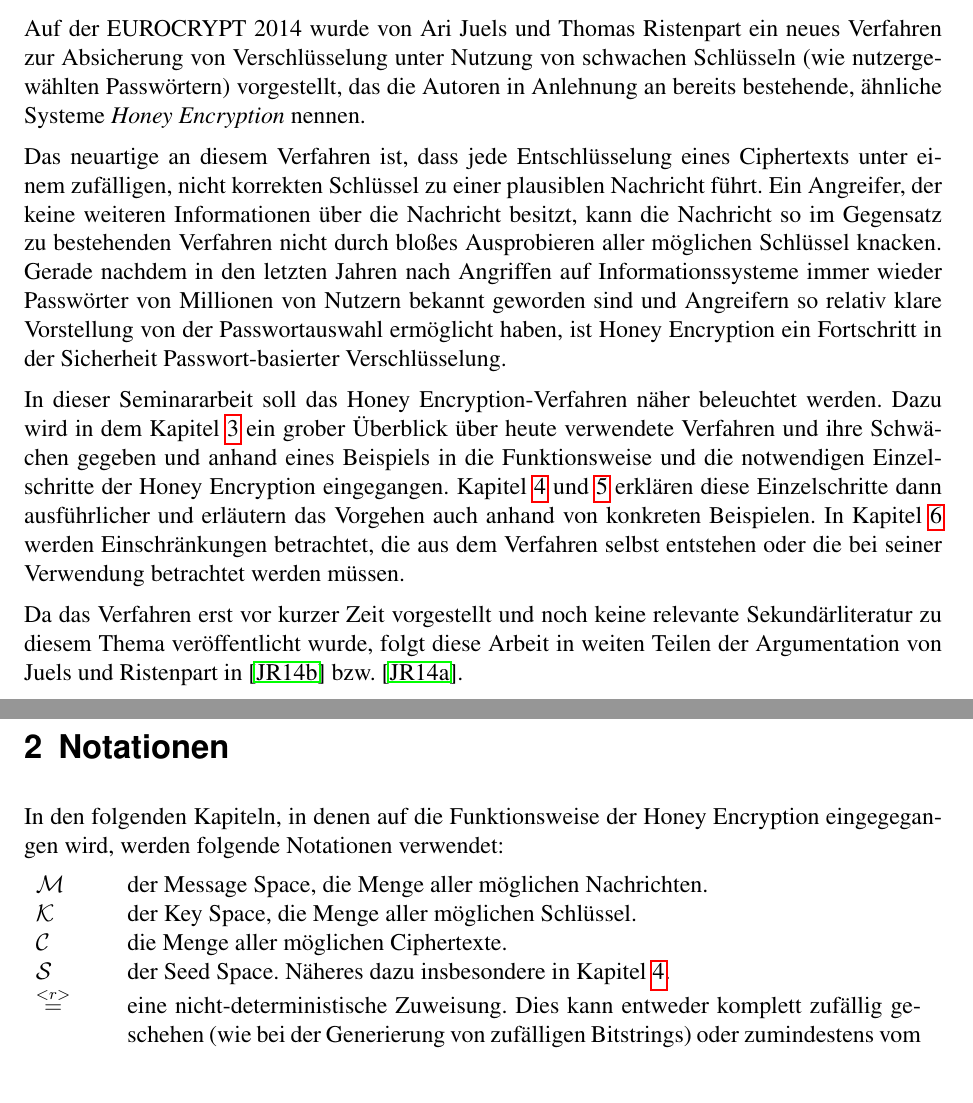
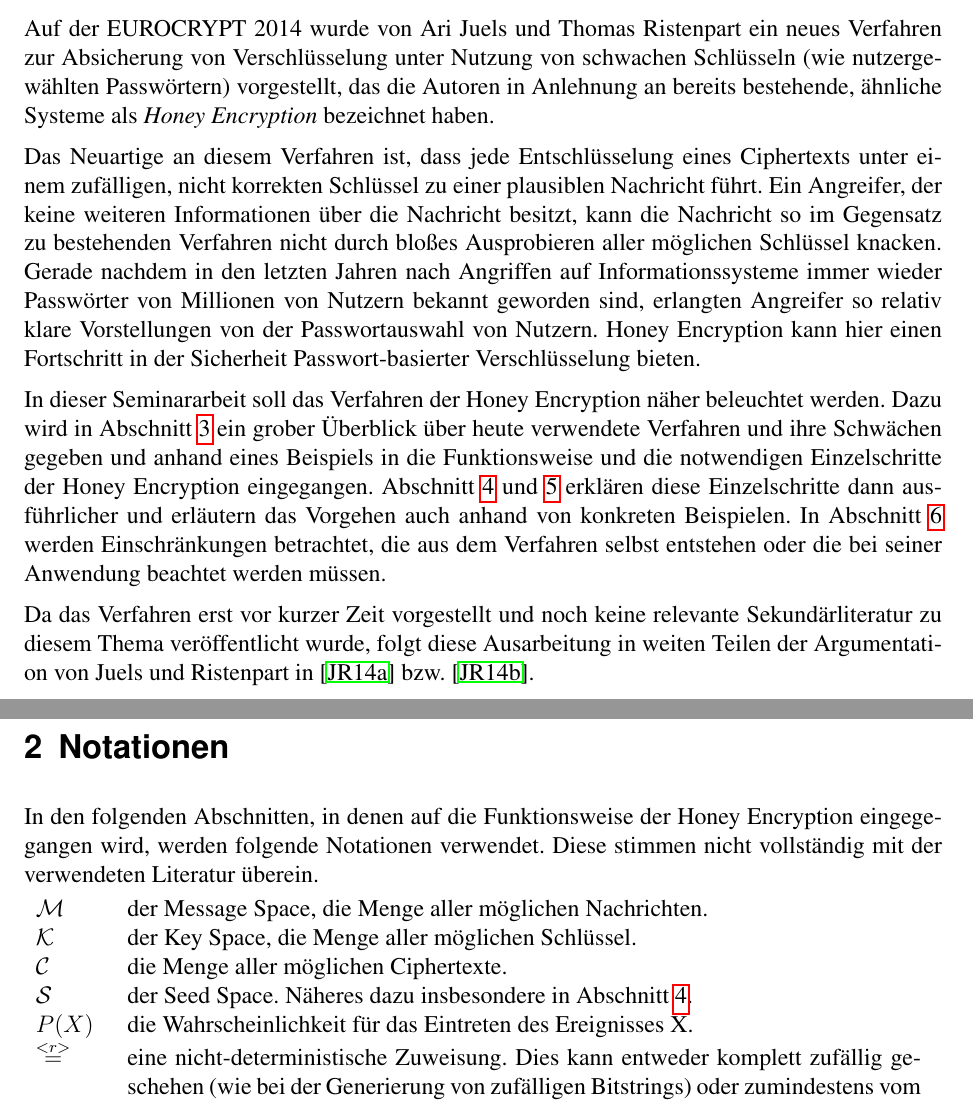
Before and after one commit to tompetersen/HoneyEncryption, a LaTeX document (Honey Encryption.tex, which reads Einleitung.tex, Funktionsweise.tex): two parts of pages 3 and 4 of 22, joined at a grey line, cut so that both start at the same text. Compiled offline with pdfLaTeX.

Commit message:
Einleitung und Abschnitte

```diff
--- a/Einleitung.tex
+++ b/Einleitung.tex
@@ -1,10 +1,10 @@
 \section{Einleitung}
 
-Auf der EUROCRYPT 2014 wurde von Ari Juels und Thomas Ristenpart ein neues Verfahren zur Absicherung von Verschlüsselung unter Nutzung von schwachen Schlüsseln (wie nutzergewählten Passwörtern) vorgestellt, das die Autoren in Anlehnung an bereits bestehende, ähnliche Systeme \emph{Honey Encryption} nennen.
+Auf der EUROCRYPT 2014 wurde von Ari Juels und Thomas Ristenpart ein neues Verfahren zur Absicherung von Verschlüsselung unter Nutzung von schwachen Schlüsseln (wie nutzergewählten Passwörtern) vorgestellt, das die Autoren in Anlehnung an bereits bestehende, ähnliche Systeme als \emph{Honey Encryption} bezeichnet haben.
 
-Das neuartige an diesem Verfahren ist, dass jede Entschlüsselung eines Ciphertexts unter einem zufälligen, nicht korrekten Schlüssel zu einer plausiblen Nachricht führt. Ein Angreifer, der keine weiteren Informationen über die Nachricht besitzt, kann die Nachricht so im Gegensatz zu bestehenden Verfahren nicht durch bloßes Ausprobieren aller möglichen Schlüssel knacken. Gerade nachdem in den letzten Jahren nach Angriffen auf Informationssysteme immer wieder Passwörter von Millionen von Nutzern bekannt geworden sind und Angreifern so relativ klare Vorstellung von der Passwortauswahl ermöglicht haben, ist Honey Encryption ein Fortschritt in der Sicherheit Passwort-basierter Verschlüsselung.
+Das Neuartige an diesem Verfahren ist, dass jede Entschlüsselung eines Ciphertexts unter einem zufälligen, nicht korrekten Schlüssel zu einer plausiblen Nachricht führt. Ein Angreifer, der keine weiteren Informationen über die Nachricht besitzt, kann die Nachricht so im Gegensatz zu bestehenden Verfahren nicht durch bloßes Ausprobieren aller möglichen Schlüssel knacken. Gerade nachdem in den letzten Jahren nach Angriffen auf Informationssysteme immer wieder Passwörter von Millionen von Nutzern bekannt geworden sind, erlangten  Angreifer so relativ klare Vorstellungen von der Passwortauswahl von Nutzern. Honey Encryption kann hier einen Fortschritt in der Sicherheit Passwort-basierter Verschlüsselung bieten.
 
-In dieser Seminararbeit soll das Honey Encryption-Verfahren näher beleuchtet werden. Dazu wird in dem Kapitel \ref{sec:funktionsweise} ein grober Überblick über heute verwendete Verfahren und ihre Schwächen gegeben und anhand eines Beispiels in die Funktionsweise und die notwendigen Einzelschritte der Honey Encryption eingegangen. Kapitel \ref{sec:dte} und \ref{sec:schema} erklären diese Einzelschritte dann ausführlicher und erläutern das Vorgehen auch anhand von konkreten Beispielen. In Kapitel \ref{sec:probleme} werden Einschränkungen betrachtet, die aus dem Verfahren selbst entstehen oder die bei seiner Verwendung betrachtet werden müssen.
+In dieser Seminararbeit soll das Verfahren der Honey Encryption näher beleuchtet werden. Dazu wird in Abschnitt \ref{sec:funktionsweise} ein grober Überblick über heute verwendete Verfahren und ihre Schwächen gegeben und anhand eines Beispiels in die Funktionsweise und die notwendigen Einzelschritte der Honey Encryption eingegangen. Abschnitt \ref{sec:dte} und \ref{sec:schema} erklären diese Einzelschritte dann ausführlicher und erläutern das Vorgehen auch anhand von konkreten Beispielen. In Abschnitt \ref{sec:probleme} werden Einschränkungen betrachtet, die aus dem Verfahren selbst entstehen oder die bei seiner Anwendung beachtet werden müssen.
 
-Da das Verfahren erst vor kurzer Zeit vorgestellt und noch keine relevante Sekundärliteratur zu diesem Thema veröffentlicht wurde, folgt diese Arbeit in weiten Teilen der Argumentation von Juels und Ristenpart in \cite{EURO2014} bzw. \cite{IEEE2014}.
+Da das Verfahren erst vor kurzer Zeit vorgestellt und noch keine relevante Sekundärliteratur zu diesem Thema veröffentlicht wurde, folgt diese Ausarbeitung in weiten Teilen der Argumentation von Juels und Ristenpart in \cite{IEEE2014} bzw. \cite{EURO2014}.
 \newpage
--- a/Funktionsweise.tex
+++ b/Funktionsweise.tex
@@ -1,12 +1,13 @@
 \section{Notationen}
 
-In den folgenden Kapiteln, in denen auf die Funktionsweise der Honey Encryption eingegegangen wird, werden folgende Notationen verwendet:
+In den folgenden Abschnitten, in denen auf die Funktionsweise der Honey Encryption eingegegangen wird, werden folgende Notationen verwendet. Diese stimmen nicht vollständig mit der verwendeten Literatur überein.
 
 \begin{tabular}{lp{14cm}}
 \(\mathcal{M}\) & der Message Space, die Menge aller möglichen Nachrichten. \\
 \(\mathcal{K}\) & der Key Space, die Menge aller möglichen Schlüssel. \\
 \(\mathcal{C}\) & die Menge aller möglichen Ciphertexte. \\
-\(\mathcal{S}\) & der Seed Space. Näheres dazu insbesondere in Kapitel \ref{sec:dte}. \\
+\(\mathcal{S}\) & der Seed Space. Näheres dazu insbesondere in Abschnitt \ref{sec:dte}. \\
+\(P(X)\) & die Wahrscheinlichkeit für das Eintreten des Ereignisses X.\\
 \(\overset{<r>}{=}\) & eine nicht-deterministische Zuweisung. Dies kann entweder komplett zufällig geschehen (wie bei der Generierung von zufälligen Bitstrings) oder zumindestens vom Zufall mitbestimmt werden (wie bei der Kodierung einer Nachricht durch die DTE). \\
 \(a \oplus b\) & die XOR-Verknüpfung von a und b. \\
 \(S || T\) & die Konkatenierung der Zeichenketten S und T. \\
```
Also changed, not shown: Verschluesselung.tex (+1 -1 lines), Honey Encryption.pdf, Funktionsweise.tex (2 more changed lines).
